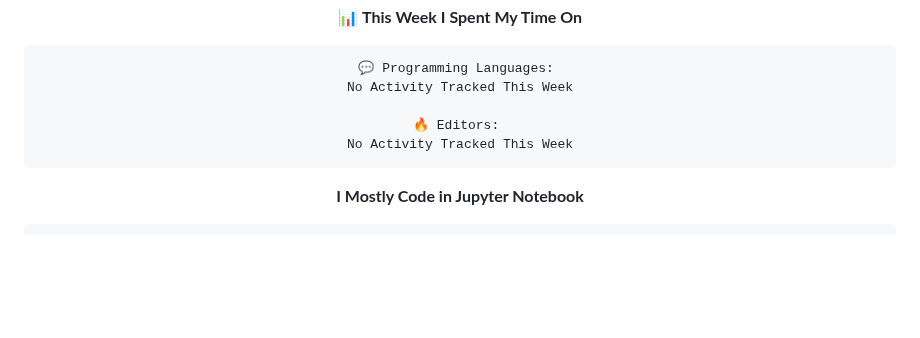
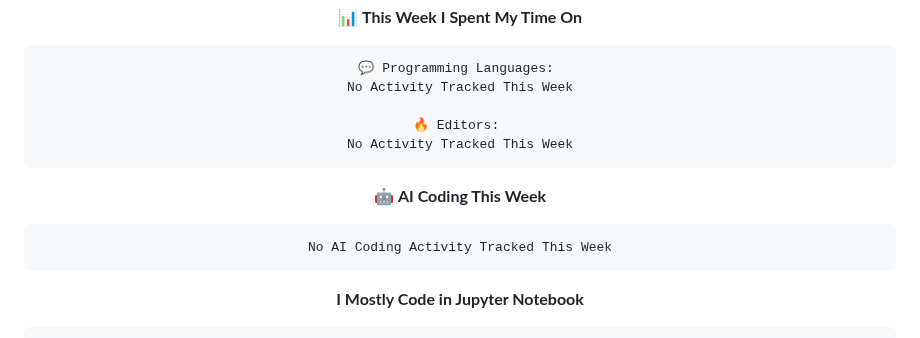
Before and after one commit to O-2wice/O-2wice, a Markdown page: README.md, the part around one of its changes. GitHub-like rendering; blank space fills up the shorter version.

````diff
--- a/README.md
+++ b/README.md
@@ -167,6 +169,12 @@ No Activity Tracked This Week
 No Activity Tracked This Week
 ```
 
+🤖 **AI Coding This Week**
+
+```text
+No AI Coding Activity Tracked This Week
+```
+
 **I Mostly Code in Jupyter Notebook**
 
 ```text
````
Also changed, not shown: other parts of README.md (+4 -2 lines), assets/bar_graph.png.
